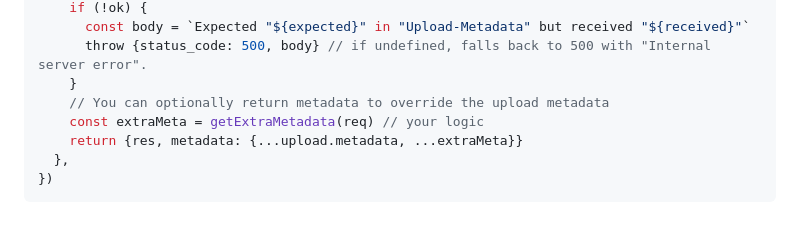
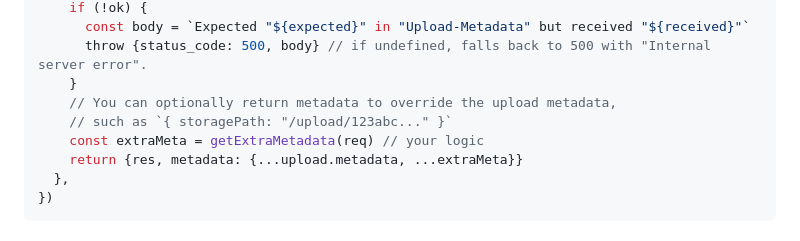
Before and after one commit to tus/tus-node-server, a Markdown page: packages/server/README.md, the part around the change. GitHub-like rendering.

Commit message:
Add example in comment

```diff
--- a/packages/server/README.md
+++ b/packages/server/README.md
@@ -451,7 +451,8 @@ const server = new Server({
       const body = `Expected "${expected}" in "Upload-Metadata" but received "${received}"`
       throw {status_code: 500, body} // if undefined, falls back to 500 with "Internal server error".
     }
-    // You can optionally return metadata to override the upload metadata
+    // You can optionally return metadata to override the upload metadata,
+    // such as `{ storagePath: "/upload/123abc..." }`
     const extraMeta = getExtraMetadata(req) // your logic
     return {res, metadata: {...upload.metadata, ...extraMeta}}
   },
```
